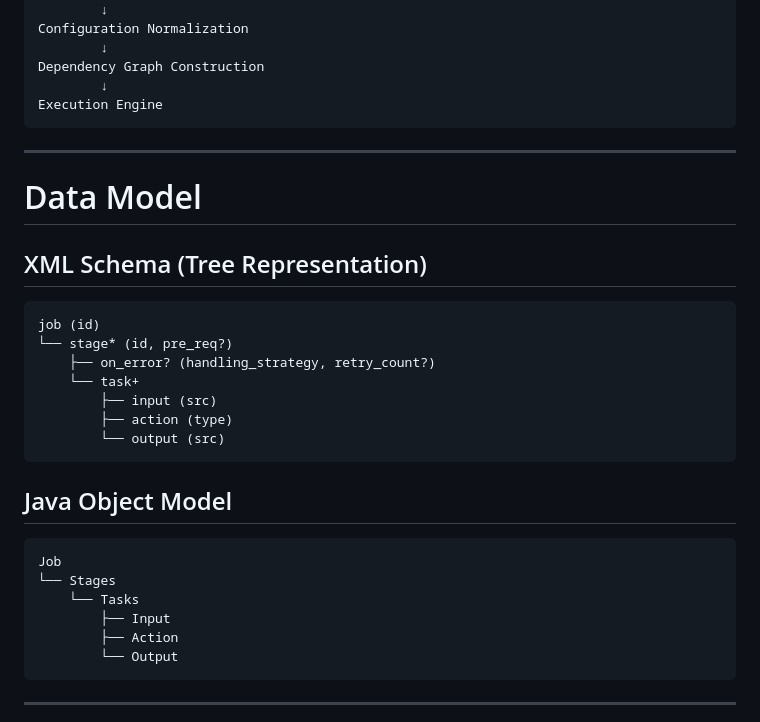
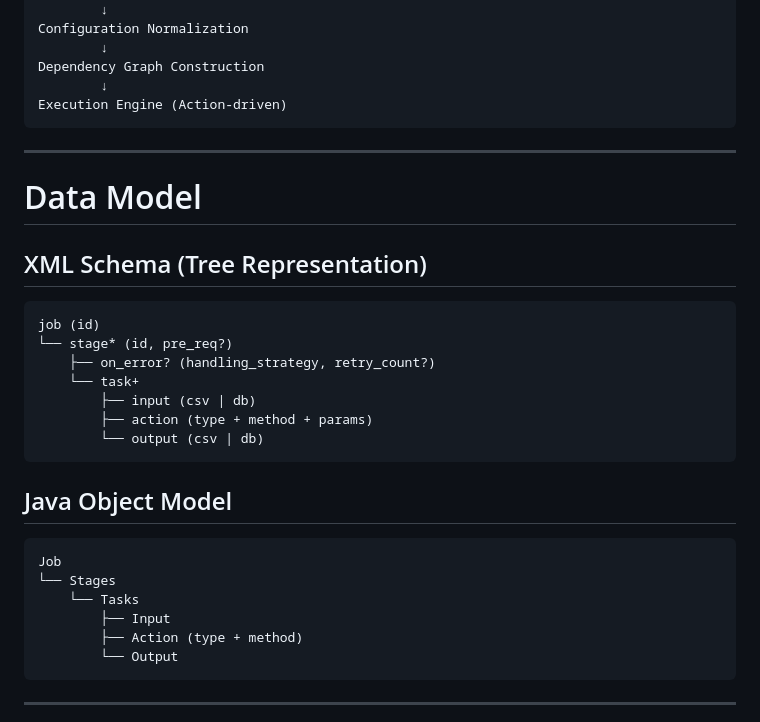
Before and after one commit to Rohitangshu2026/data-pipeline-framework, a Markdown page: README.md, the part around one of its changes. Drawn GitHub-style.

````diff
--- a/README.md
+++ b/README.md
@@ -38,7 +38,7 @@ Configuration Normalization
         ↓
 Dependency Graph Construction
         ↓
-Execution Engine
+Execution Engine (Action-driven)
 ```
 
 ---
@@ -50,9 +50,9 @@ job (id)
 └── stage* (id, pre_req?)
     ├── on_error? (handling_strategy, retry_count?)
     └── task+
-        ├── input (src)
-        ├── action (type)
-        └── output (src)
+        ├── input (csv | db)
+        ├── action (type + method + params)
+        └── output (csv | db)
 ```
 
 ## Java Object Model
@@ -61,7 +61,7 @@ Job
 └── Stages
     └── Tasks
         ├── Input
-        ├── Action
+        ├── Action (type + method)
         └── Output
 ```
 ---
````
Also changed, not shown: other parts of README.md (+101 -30 lines).
